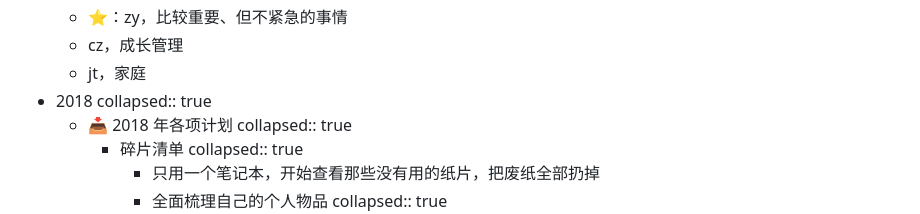
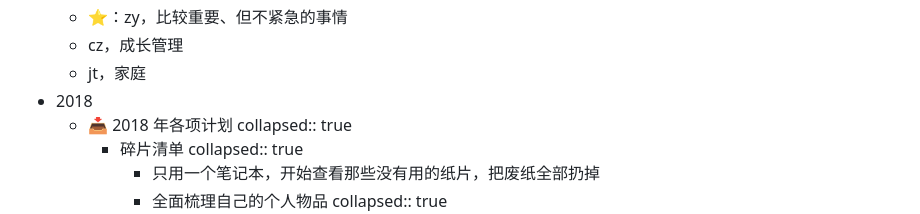
Before and after one commit to wanghusw/digital-grove, a Markdown page: pages/零散日志.md, the part around the change. Rendered like a GitHub page.

```diff
--- a/pages/零散日志.md
+++ b/pages/零散日志.md
@@ -69,7 +69,6 @@
 	- cz，成长管理
 	- jt，家庭
 - 2018
-  collapsed:: true
 	- 📥 2018 年各项计划
 	  collapsed:: true
 		- 碎片清单
```
Also changed, not shown: pages/日历数据库.md (+11 -3 lines).
